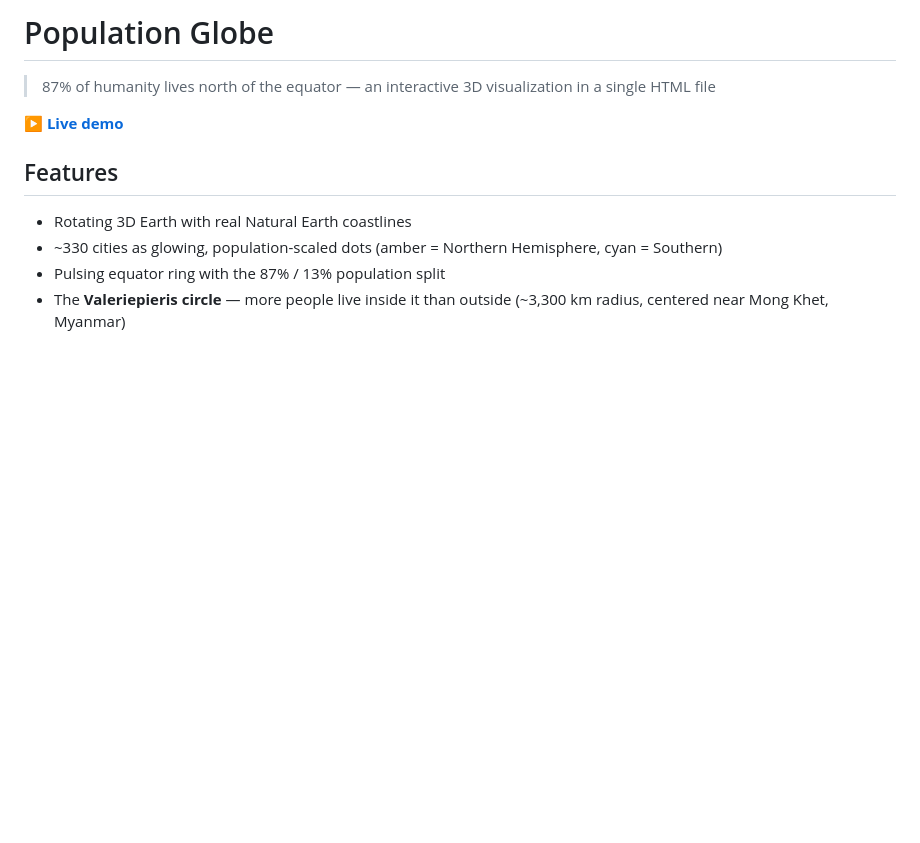
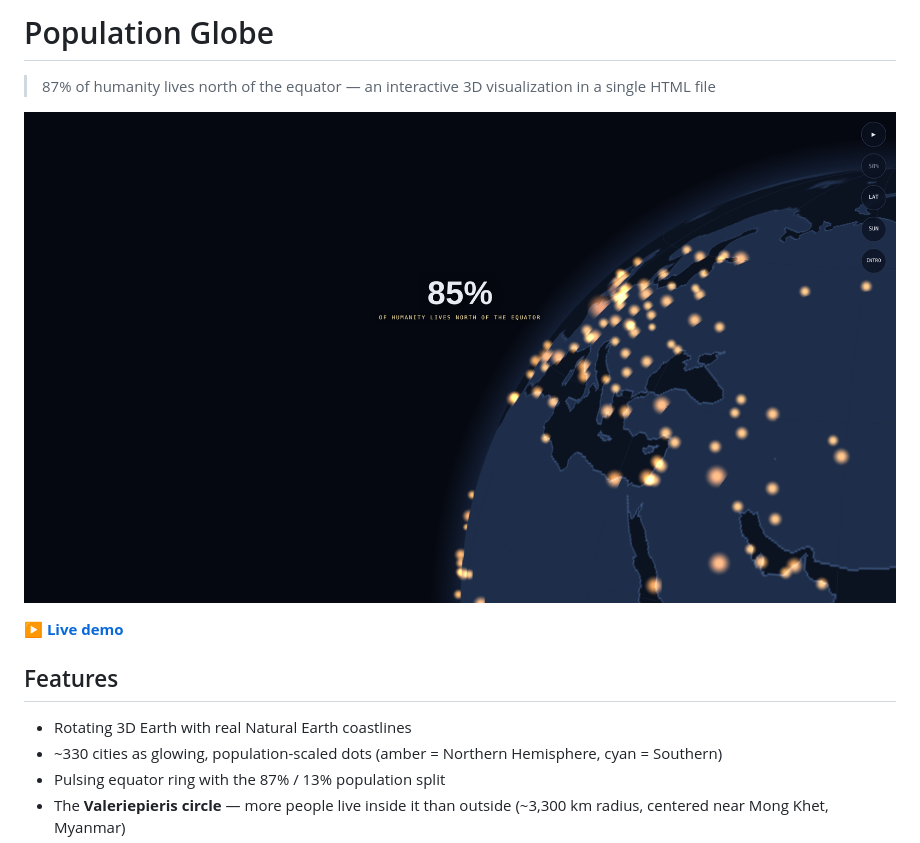
Before and after one commit to troikkonen/population-globe, a Markdown page: README.md, the part around the change. GitHub-like rendering; pictures changed too: preview.png (added); blank space fills up the shorter version.

```diff
--- a/README.md
+++ b/README.md
@@ -1,6 +1,8 @@
 # Population Globe
 
 > 87% of humanity lives north of the equator — an interactive 3D visualization in a single HTML file
+
+![The population globe: glowing city lights across the Northern Hemisphere with the count-up intro](preview.png)
 
 **[▶ Live demo](https://cliffordmckenna.com/maps/)**
 
```
Also changed, not shown: 3 other files.
